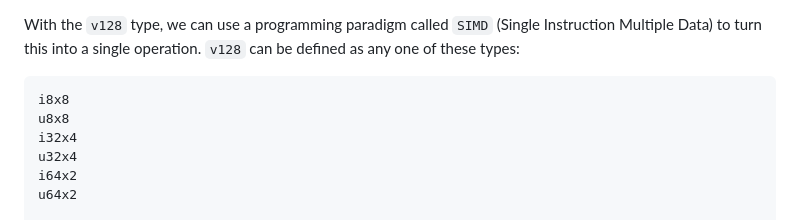
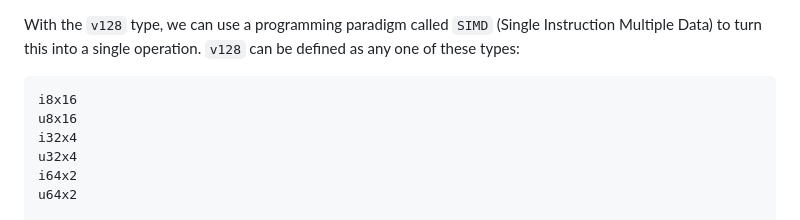
Before and after one commit to KczBen/vef2-2025-e, a Markdown page: topics.md, the part around the change. Drawn GitHub-style.

Commit message:
wrong simd types

````diff
--- a/topics.md
+++ b/topics.md
@@ -214,8 +214,8 @@ fn add_vec(vec1: vector3, vec2: vector3) -> vector3 {
 
 With the `v128` type, we can use a programming paradigm called `SIMD` (Single Instruction Multiple Data) to turn this into a single operation. `v128` can be defined as any one of these types:
 ```
-i8x8
-u8x8
+i8x16
+u8x16
 i32x4
 u32x4
 i64x2
````
